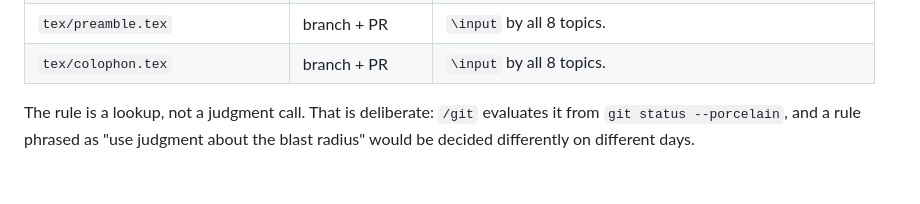
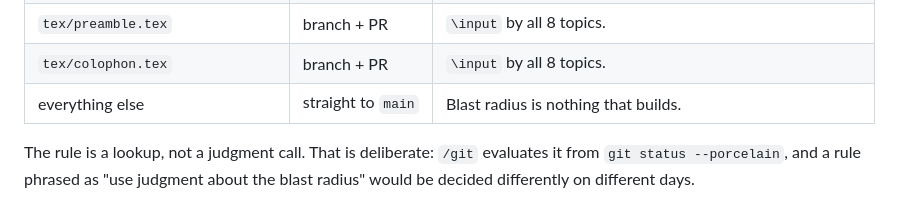
Before and after one commit to ys-math/math-study, a Markdown page: docs/git-strategy.md, the part around the change. Rendered like a GitHub page; blank space fills up the shorter version.

Commit message:
docs: add the missing default row to the routing table
The table had eight rows and no default, while the sentence below it
promised 'a lookup, not a judgment call'. Three tracked paths matched no
row — .gitignore, LICENSE, LICENSE-CC-BY-NC-ND-4.0 — so routing them
meant leaving the specification for the fallback sentence in CLAUDE.md.

CLAUDE.md and /git each already carried that fallback in their own
words. They are left alone: they now restate a rule the owner contains,
rather than being the only two places it exists.

Co-Authored-By: Claude Opus 5 <noreply@anthropic.com>

```diff
--- a/docs/git-strategy.md
+++ b/docs/git-strategy.md
@@ -35,6 +35,7 @@ keep a change that can break every topic away from `main` until it is proven.
 | `.latexmkrc` | branch + PR | Build configuration for every topic. |
 | `tex/preamble.tex` | branch + PR | `\input` by all 8 topics. |
 | `tex/colophon.tex` | branch + PR | `\input` by all 8 topics. |
+| everything else | straight to `main` | Blast radius is nothing that builds. |
 
 The rule is a lookup, not a judgment call. That is deliberate: `/git` evaluates
 it from `git status --porcelain`, and a rule phrased as "use judgment about the
```
